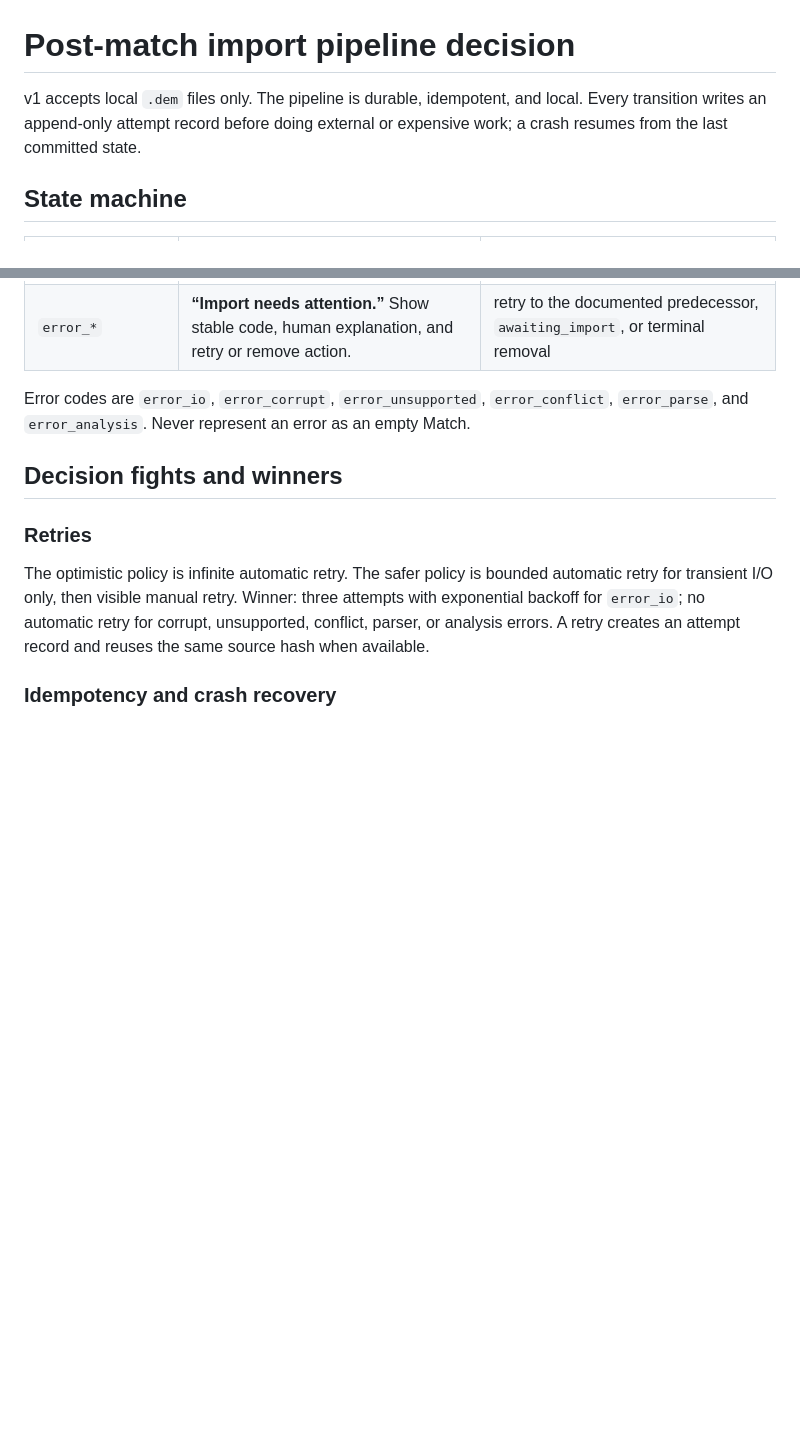
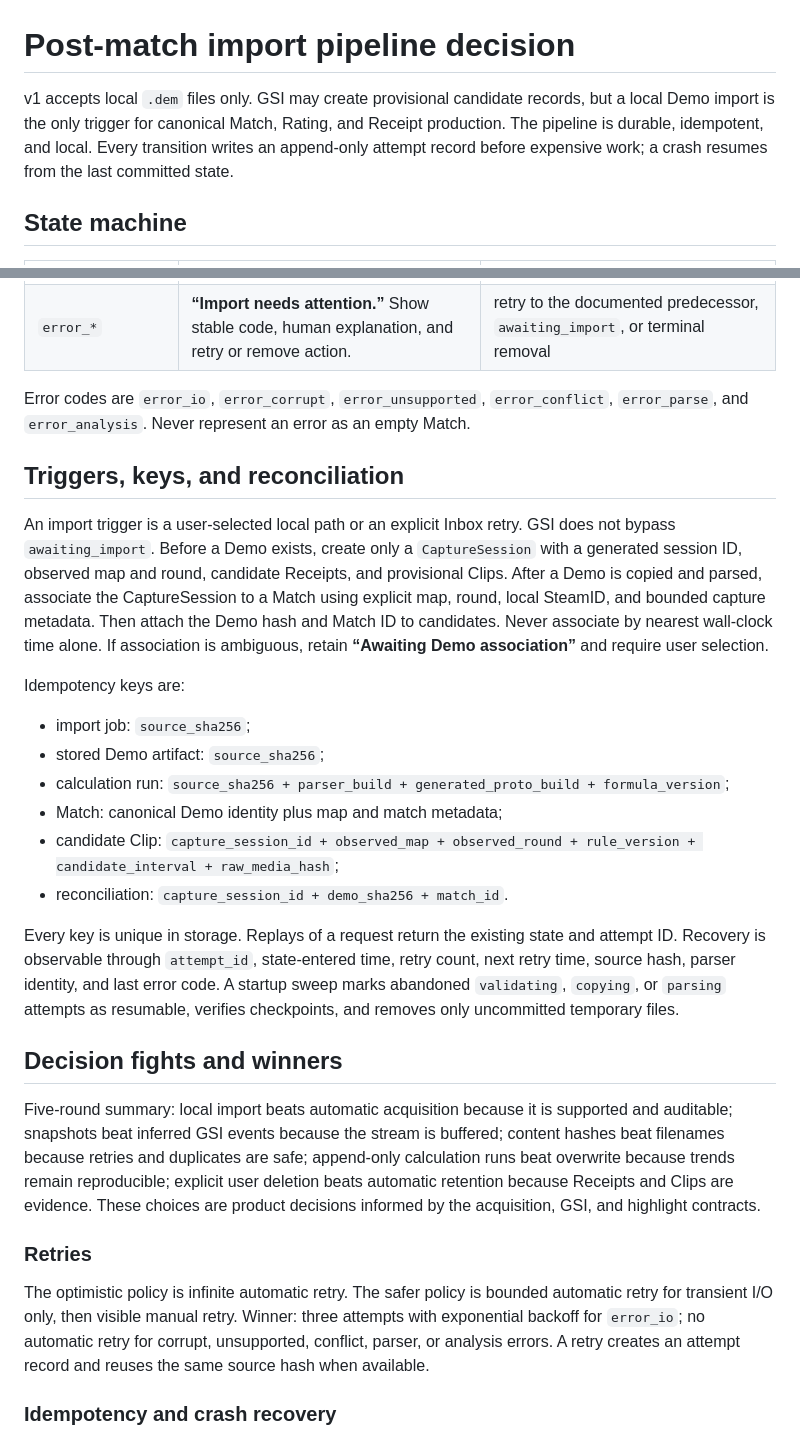
Before and after one commit to NtrpyDev/openfrag, a Markdown page: docs/post-match-pipeline.md, 2 parts joined by grey strips. GitHub-like rendering; blank space fills up the shorter version.

Commit message:
Finalize local demo pipeline reconciliation contract.

```diff
--- a/docs/post-match-pipeline.md
+++ b/docs/post-match-pipeline.md
@@ -1,6 +1,6 @@
 # Post-match import pipeline decision
 
-v1 accepts local `.dem` files only. The pipeline is durable, idempotent, and local. Every transition writes an append-only attempt record before doing external or expensive work; a crash resumes from the last committed state.
+v1 accepts local `.dem` files only. GSI may create provisional candidate records, but a local Demo import is the only trigger for canonical Match, Rating, and Receipt production. The pipeline is durable, idempotent, and local. Every transition writes an append-only attempt record before expensive work; a crash resumes from the last committed state.
 
 ## State machine
 
@@ -19,7 +19,24 @@ v1 accepts local `.dem` files only. The pipeline is durable, idempotent, and loc
 
 Error codes are `error_io`, `error_corrupt`, `error_unsupported`, `error_conflict`, `error_parse`, and `error_analysis`. Never represent an error as an empty Match.
 
+## Triggers, keys, and reconciliation
+
+An import trigger is a user-selected local path or an explicit Inbox retry. GSI does not bypass `awaiting_import`. Before a Demo exists, create only a `CaptureSession` with a generated session ID, observed map and round, candidate Receipts, and provisional Clips. After a Demo is copied and parsed, associate the CaptureSession to a Match using explicit map, round, local SteamID, and bounded capture metadata. Then attach the Demo hash and Match ID to candidates. Never associate by nearest wall-clock time alone. If association is ambiguous, retain **“Awaiting Demo association”** and require user selection.
+
+Idempotency keys are:
+
+- import job: `source_sha256`;
+- stored Demo artifact: `source_sha256`;
+- calculation run: `source_sha256 + parser_build + generated_proto_build + formula_version`;
+- Match: canonical Demo identity plus map and match metadata;
+- candidate Clip: `capture_session_id + observed_map + observed_round + rule_version + candidate_interval + raw_media_hash`;
+- reconciliation: `capture_session_id + demo_sha256 + match_id`.
+
+Every key is unique in storage. Replays of a request return the existing state and attempt ID. Recovery is observable through `attempt_id`, state-entered time, retry count, next retry time, source hash, parser identity, and last error code. A startup sweep marks abandoned `validating`, `copying`, or `parsing` attempts as resumable, verifies checkpoints, and removes only uncommitted temporary files.
+
 ## Decision fights and winners
+
+Five-round summary: local import beats automatic acquisition because it is supported and auditable; snapshots beat inferred GSI events because the stream is buffered; content hashes beat filenames because retries and duplicates are safe; append-only calculation runs beat overwrite because trends remain reproducible; explicit user deletion beats automatic retention because Receipts and Clips are evidence. These choices are product decisions informed by the acquisition, GSI, and highlight contracts.
 
 ### Retries
 
```
